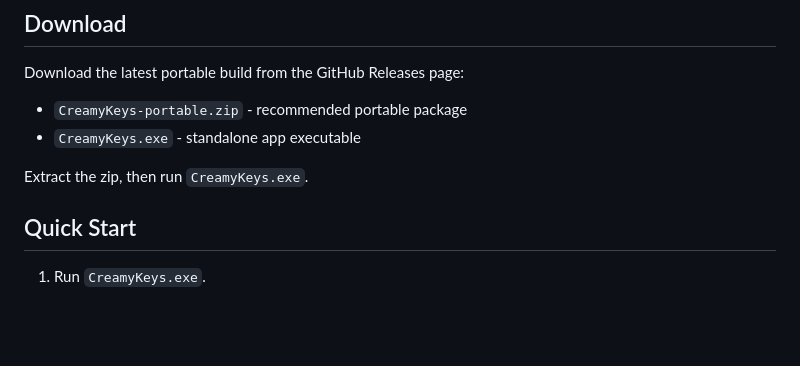
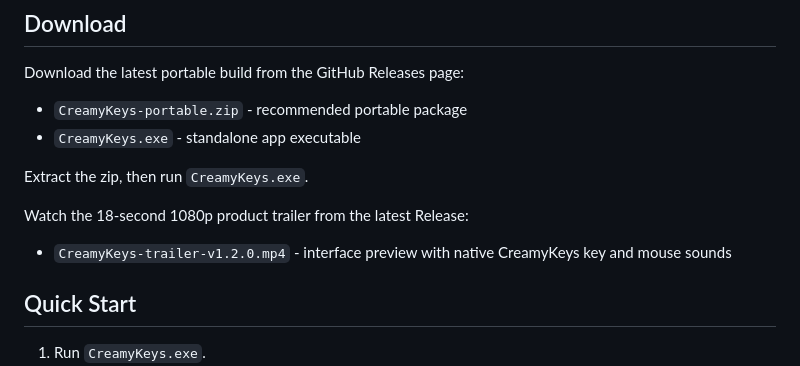
Before and after one commit to Lunar-1909/CreamKey, a Markdown page: README.md, the part around the change. GitHub-like rendering; blank space fills up the shorter version.

Commit message:
Add CreamyKeys product trailer

```diff
--- a/README.md
+++ b/README.md
@@ -12,6 +12,10 @@ Download the latest portable build from the GitHub Releases page:
 - `CreamyKeys.exe` - standalone app executable
 
 Extract the zip, then run `CreamyKeys.exe`.
+
+Watch the 18-second 1080p product trailer from the latest Release:
+
+- `CreamyKeys-trailer-v1.2.0.mp4` - interface preview with native CreamyKeys key and mouse sounds
 
 ## Quick Start
 
```
Also changed, not shown: RELEASE_NOTES.md (+2 -1 lines), trailer/REVIEW.md (added, +34 -0 lines), trailer/assets/app-icon.png (added), trailer/assets/dashboard.png, trailer/assets/sound-library.png, 8 other files.
